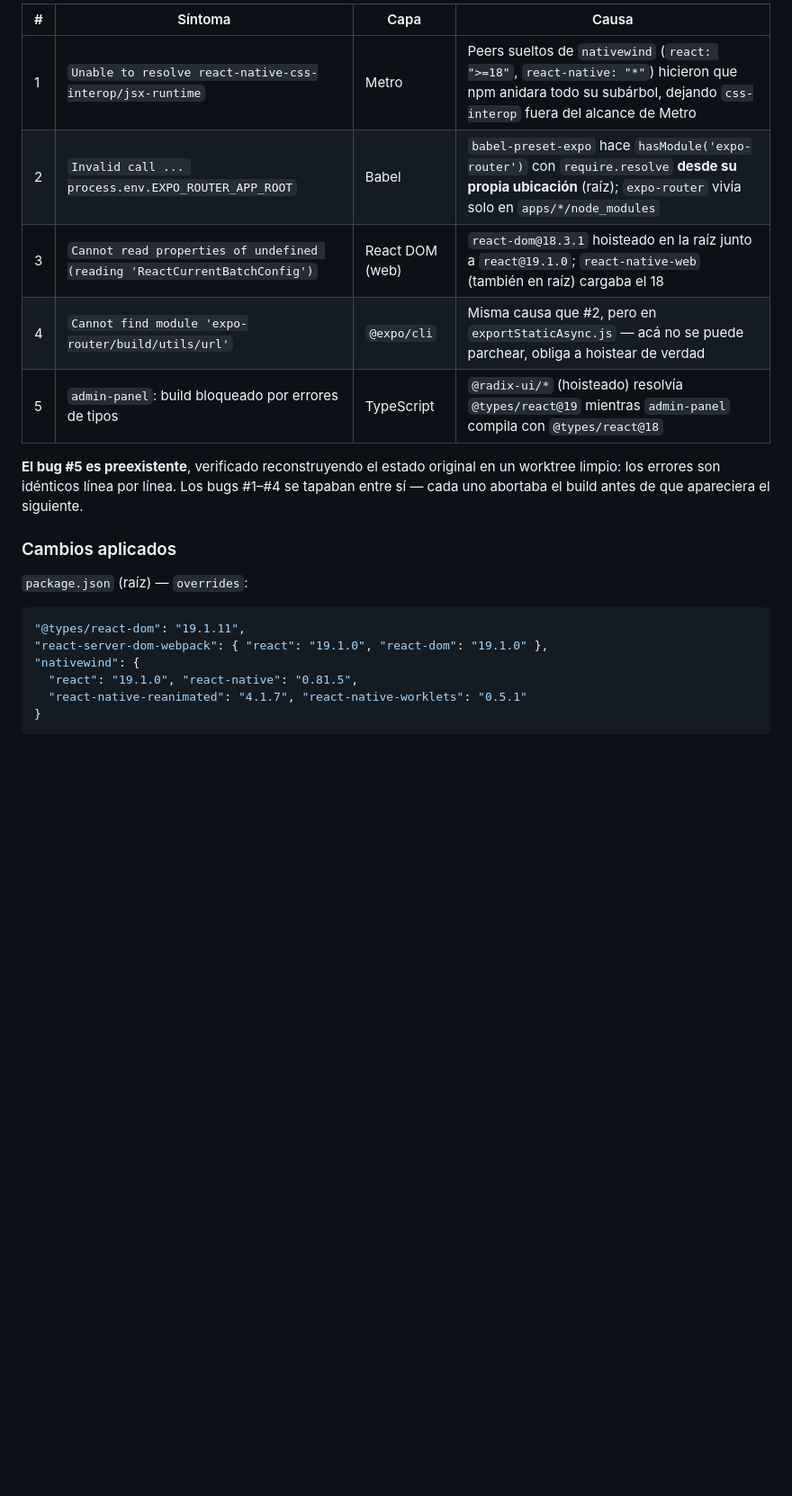
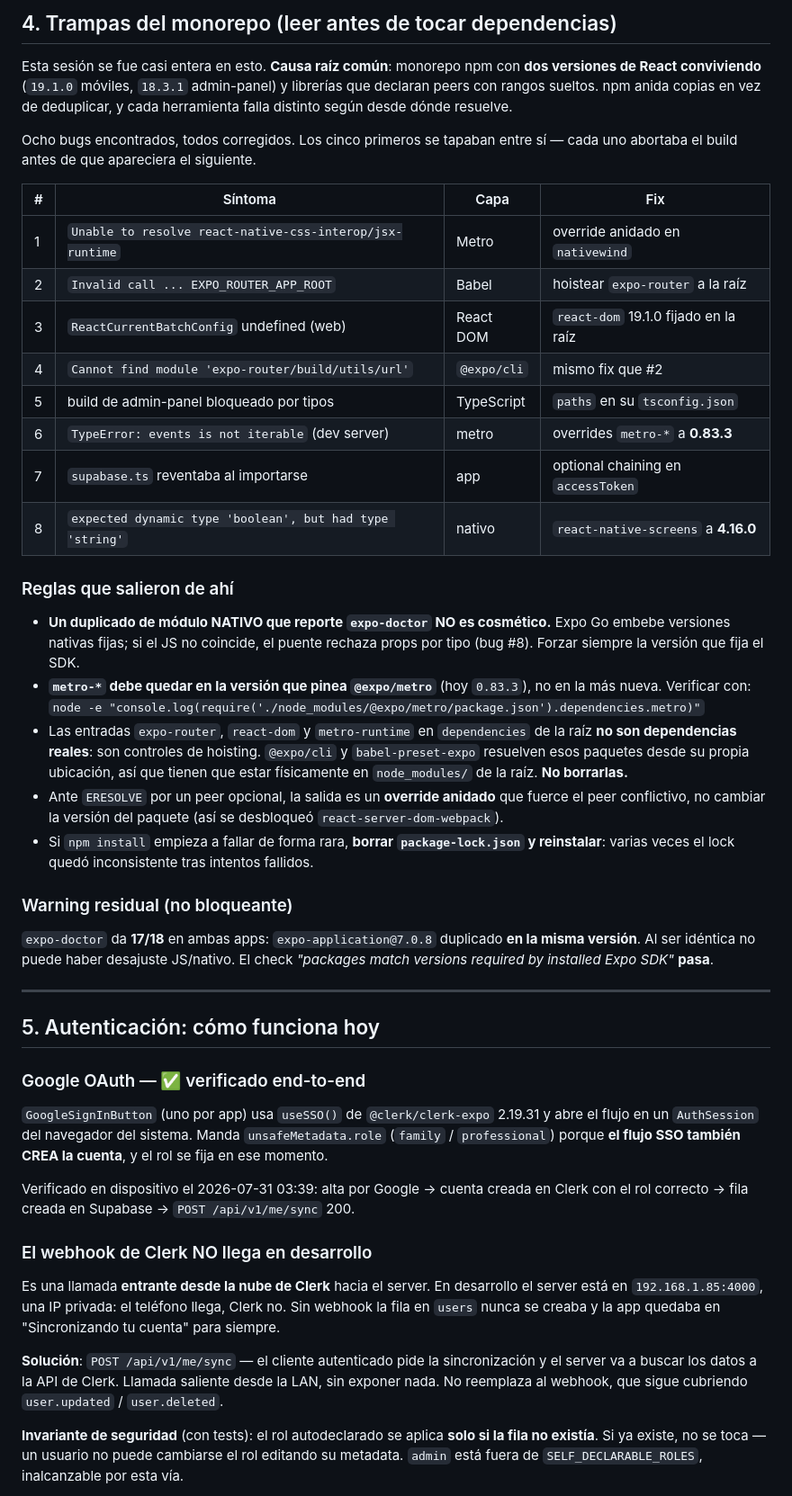
Before and after one commit to Mzulian1/Geras-App, a Markdown page: HANDOFF.md, the part around one of its changes. Shown at 90% size. GitHub-like rendering; blank space fills up the shorter version.

````diff
--- a/HANDOFF.md
+++ b/HANDOFF.md
@@ -65,23 +82,72 @@ desde dónde resuelve. Se manifestó en cinco capas:
 
-| # | Síntoma | Capa | Causa |
-|---|---------|------|-------|
-| 1 | `Unable to resolve react-native-css-interop/jsx-runtime` | Metro | Peers sueltos de `nativewind` (`react: ">=18"`, `react-native: "*"`) hicieron que npm anidara todo su subárbol, dejando `css-interop` fuera del alcance de Metro |
-| 2 | `Invalid call ... process.env.EXPO_ROUTER_APP_ROOT` | Babel | `babel-preset-expo` hace `hasModule('expo-router')` con `require.resolve` **desde su propia ubicación** (raíz); `expo-router` vivía solo en `apps/*/node_modules` |
-| 3 | `Cannot read properties of undefined (reading 'ReactCurrentBatchConfig')` | React DOM (web) | `react-dom@18.3.1` hoisteado en la raíz junto a `react@19.1.0`; `react-native-web` (también en raíz) cargaba el 18 |
-| 4 | `Cannot find module 'expo-router/build/utils/url'` | `@expo/cli` | Misma causa que #2, pero en `exportStaticAsync.js` — acá no se puede parchear, obliga a hoistear de verdad |
-| 5 | `admin-panel`: build bloqueado por errores de tipos | TypeScript | `@radix-ui/*` (hoisteado) resolvía `@types/react@19` mientras `admin-panel` compila con `@types/react@18` |
+## 4. Trampas del monorepo (leer antes de tocar dependencias)
 
-**El bug #5 es preexistente**, verificado reconstruyendo el estado original en un worktree limpio:
-los errores son idénticos línea por línea. Los bugs #1–#4 se tapaban entre sí — cada uno abortaba
-el build antes de que apareciera el siguiente.
+Esta sesión se fue casi entera en esto. **Causa raíz común**: monorepo npm con **dos versiones
+de React conviviendo** (`19.1.0` móviles, `18.3.1` admin-panel) y librerías que declaran peers
+con rangos sueltos. npm anida copias en vez de deduplicar, y cada herramienta falla distinto
+según desde dónde resuelve.
 
-### Cambios aplicados
+Ocho bugs encontrados, todos corregidos. Los cinco primeros se tapaban entre sí — cada uno
+abortaba el build antes de que apareciera el siguiente.
 
-`package.json` (raíz) — `overrides`:
-```json
-"@types/react-dom": "19.1.11",
-"react-server-dom-webpack": { "react": "19.1.0", "react-dom": "19.1.0" },
-"nativewind": {
-  "react": "19.1.0", "react-native": "0.81.5",
-  "react-native-reanimated": "4.1.7", "react-native-worklets": "0.5.1"
-}
+| # | Síntoma | Capa | Fix |
+|---|---------|------|-----|
+| 1 | `Unable to resolve react-native-css-interop/jsx-runtime` | Metro | override anidado en `nativewind` |
+| 2 | `Invalid call ... EXPO_ROUTER_APP_ROOT` | Babel | hoistear `expo-router` a la raíz |
+| 3 | `ReactCurrentBatchConfig` undefined (web) | React DOM | `react-dom` 19.1.0 fijado en la raíz |
+| 4 | `Cannot find module 'expo-router/build/utils/url'` | `@expo/cli` | mismo fix que #2 |
+| 5 | build de admin-panel bloqueado por tipos | TypeScript | `paths` en su `tsconfig.json` |
+| 6 | `TypeError: events is not iterable` (dev server) | metro | overrides `metro-*` a **0.83.3** |
+| 7 | `supabase.ts` reventaba al importarse | app | optional chaining en `accessToken` |
+| 8 | `expected dynamic type 'boolean', but had type 'string'` | nativo | `react-native-screens` a **4.16.0** |
+
+### Reglas que salieron de ahí
+
+- **Un duplicado de módulo NATIVO que reporte `expo-doctor` NO es cosmético.** Expo Go embebe
+  versiones nativas fijas; si el JS no coincide, el puente rechaza props por tipo (bug #8).
+  Forzar siempre la versión que fija el SDK.
+- **`metro-*` debe quedar en la versión que pinea `@expo/metro`** (hoy `0.83.3`), no en la más
+  nueva. Verificar con:
+  `node -e "console.log(require('./node_modules/@expo/metro/package.json').dependencies.metro)"`
+- Las entradas `expo-router`, `react-dom` y `metro-runtime` en `dependencies` de la raíz **no
+  son dependencias reales**: son controles de hoisting. `@expo/cli` y `babel-preset-expo`
+  resuelven esos paquetes desde su propia ubicación, así que tienen que estar físicamente en
+  `node_modules/` de la raíz. **No borrarlas.**
+- Ante `ERESOLVE` por un peer opcional, la salida es un **override anidado** que fuerce el peer
+  conflictivo, no cambiar la versión del paquete (así se desbloqueó `react-server-dom-webpack`).
+- Si `npm install` empieza a fallar de forma rara, **borrar `package-lock.json` y reinstalar**:
+  varias veces el lock quedó inconsistente tras intentos fallidos.
+
+### Warning residual (no bloqueante)
+
+`expo-doctor` da **17/18** en ambas apps: `expo-application@7.0.8` duplicado **en la misma
+versión**. Al ser idéntica no puede haber desajuste JS/nativo. El check *"packages match
+versions required by installed Expo SDK"* **pasa**.
+
+---
+
+## 5. Autenticación: cómo funciona hoy
+
+### Google OAuth — ✅ verificado end-to-end
+
+`GoogleSignInButton` (uno por app) usa `useSSO()` de `@clerk/clerk-expo` 2.19.31 y abre el flujo
+en un `AuthSession` del navegador del sistema. Manda `unsafeMetadata.role` (`family` /
+`professional`) porque **el flujo SSO también CREA la cuenta**, y el rol se fija en ese momento.
+
+Verificado en dispositivo el 2026-07-31 03:39: alta por Google → cuenta creada en Clerk con el
+rol correcto → fila creada en Supabase → `POST /api/v1/me/sync` 200.
+
+### El webhook de Clerk NO llega en desarrollo
+
+Es una llamada **entrante desde la nube de Clerk** hacia el server. En desarrollo el server está
+en `192.168.1.85:4000`, una IP privada: el teléfono llega, Clerk no. Sin webhook la fila en
+`users` nunca se creaba y la app quedaba en "Sincronizando tu cuenta" para siempre.
+
+**Solución**: `POST /api/v1/me/sync` — el cliente autenticado pide la sincronización y el server
+va a buscar los datos a la API de Clerk. Llamada saliente desde la LAN, sin exponer nada.
+No reemplaza al webhook, que sigue cubriendo `user.updated` / `user.deleted`.
+
+**Invariante de seguridad** (con tests): el rol autodeclarado se aplica **solo si la fila no
+existía**. Si ya existe, no se toca — un usuario no puede cambiarse el rol editando su metadata.
+`admin` está fuera de `SELF_DECLARABLE_ROLES`, inalcanzable por esta vía.
+
````
Also changed, not shown: other parts of HANDOFF.md (+167 -190 lines).
